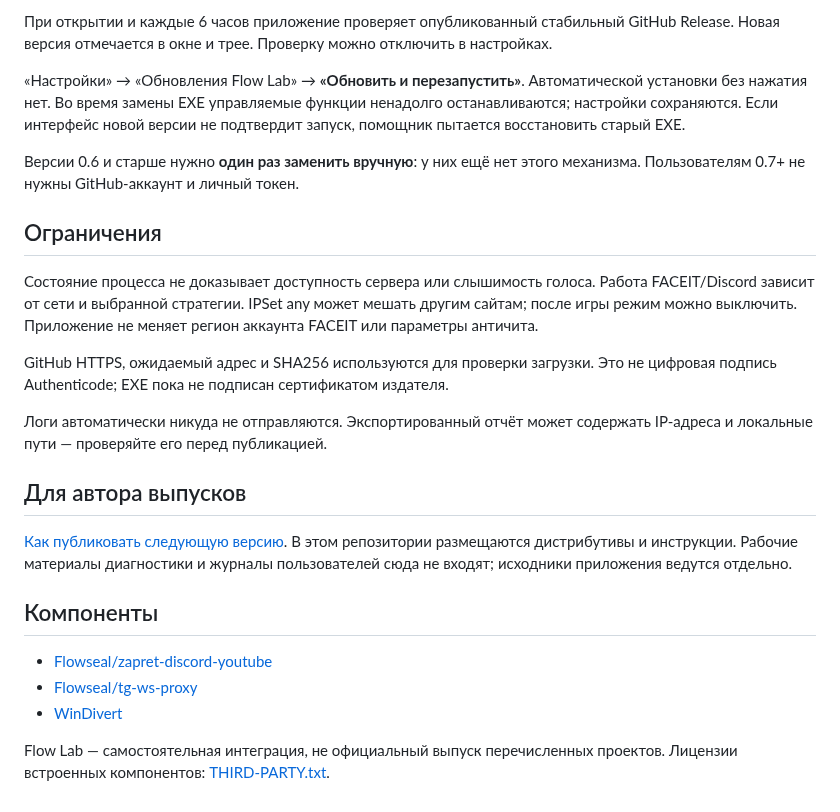
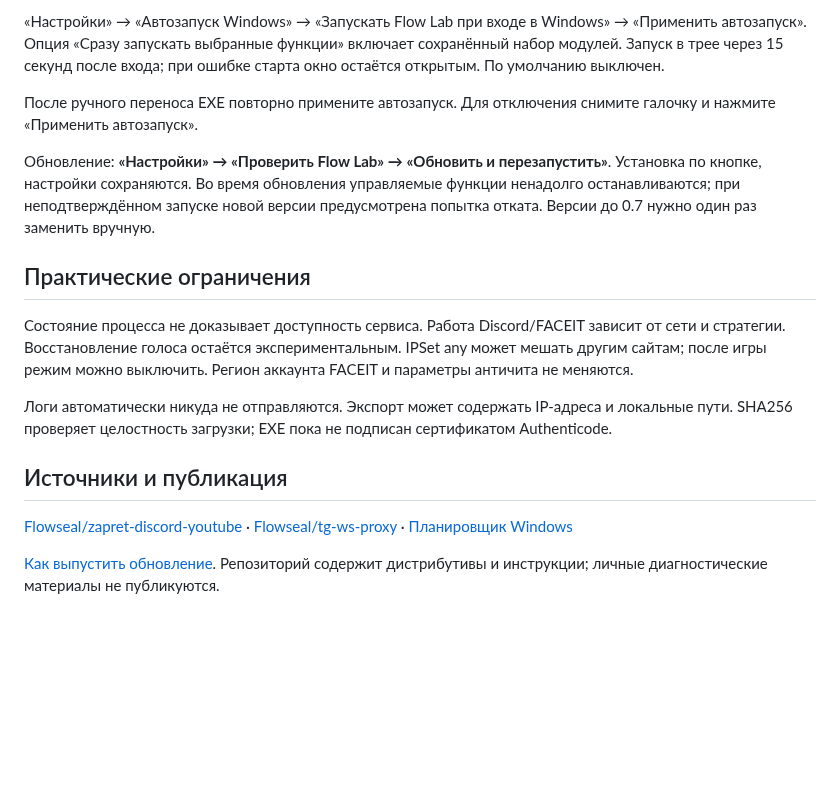
Before and after one commit to krizof/flow-lab, a Markdown page: README.md, the part around one of its changes. GitHub-like rendering; blank space fills up the shorter version.

```diff
--- a/README.md
+++ b/README.md
@@ -47,26 +44,18 @@
 
-При открытии и каждые 6 часов приложение проверяет опубликованный стабильный GitHub Release. Новая версия отмечается в окне и трее. Проверку можно отключить в настройках.
+«Настройки» → «Автозапуск Windows» → «Запускать Flow Lab при входе в Windows» → «Применить автозапуск». Опция «Сразу запускать выбранные функции» включает сохранённый набор модулей. Запуск в трее через 15 секунд после входа; при ошибке старта окно остаётся открытым. По умолчанию выключен.
 
-«Настройки» → «Обновления Flow Lab» → **«Обновить и перезапустить»**. Автоматической установки без нажатия нет. Во время замены EXE управляемые функции ненадолго останавливаются; настройки сохраняются. Если интерфейс новой версии не подтвердит запуск, помощник пытается восстановить старый EXE.
+После ручного переноса EXE повторно примените автозапуск. Для отключения снимите галочку и нажмите «Применить автозапуск».
 
-Версии 0.6 и старше нужно **один раз заменить вручную**: у них ещё нет этого механизма. Пользователям 0.7+ не нужны GitHub-аккаунт и личный токен.
+Обновление: **«Настройки» → «Проверить Flow Lab» → «Обновить и перезапустить»**. Установка по кнопке, настройки сохраняются. Во время обновления управляемые функции ненадолго останавливаются; при неподтверждённом запуске новой версии предусмотрена попытка отката. Версии до 0.7 нужно один раз заменить вручную.
 
-## Ограничения
+## Практические ограничения
 
-Состояние процесса не доказывает доступность сервера или слышимость голоса. Работа FACEIT/Discord зависит от сети и выбранной стратегии. IPSet any может мешать другим сайтам; после игры режим можно выключить. Приложение не меняет регион аккаунта FACEIT или параметры античита.
+Состояние процесса не доказывает доступность сервиса. Работа Discord/FACEIT зависит от сети и стратегии. Восстановление голоса остаётся экспериментальным. IPSet any может мешать другим сайтам; после игры режим можно выключить. Регион аккаунта FACEIT и параметры античита не меняются.
 
-GitHub HTTPS, ожидаемый адрес и SHA256 используются для проверки загрузки. Это не цифровая подпись Authenticode; EXE пока не подписан сертификатом издателя.
+Логи автоматически никуда не отправляются. Экспорт может содержать IP-адреса и локальные пути. SHA256 проверяет целостность загрузки; EXE пока не подписан сертификатом Authenticode.
 
-Логи автоматически никуда не отправляются. Экспортированный отчёт может содержать IP-адреса и локальные пути — проверяйте его перед публикацией.
+## Источники и публикация
 
-## Для автора выпусков
+[Flowseal/zapret-discord-youtube](https://github.com/Flowseal/zapret-discord-youtube) · [Flowseal/tg-ws-proxy](https://github.com/Flowseal/tg-ws-proxy) · [Планировщик Windows](https://learn.microsoft.com/en-us/windows/win32/taskschd/logontrigger)
 
-[Как публиковать следующую версию](PUBLISHING.md). В этом репозитории размещаются дистрибутивы и инструкции. Рабочие материалы диагностики и журналы пользователей сюда не входят; исходники приложения ведутся отдельно.
-
-## Компоненты
-
-- [Flowseal/zapret-discord-youtube](https://github.com/Flowseal/zapret-discord-youtube)
-- [Flowseal/tg-ws-proxy](https://github.com/Flowseal/tg-ws-proxy)
-- [WinDivert](https://reqrypt.org/windivert.html)
-
-Flow Lab — самостоятельная интеграция, не официальный выпуск перечисленных проектов. Лицензии встроенных компонентов: [THIRD-PARTY.txt](THIRD-PARTY.txt).
+[Как выпустить обновление](PUBLISHING.md). Репозиторий содержит дистрибутивы и инструкции; личные диагностические материалы не публикуются.
```
Also changed, not shown: other parts of README.md (+24 -27 lines), assets/flowlab-1.0.png (added), 1 other file.
